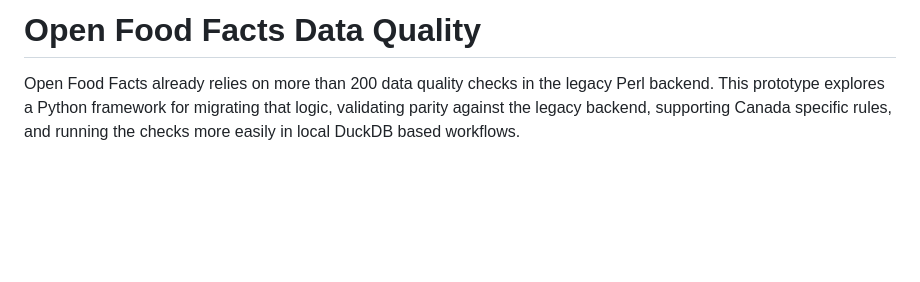
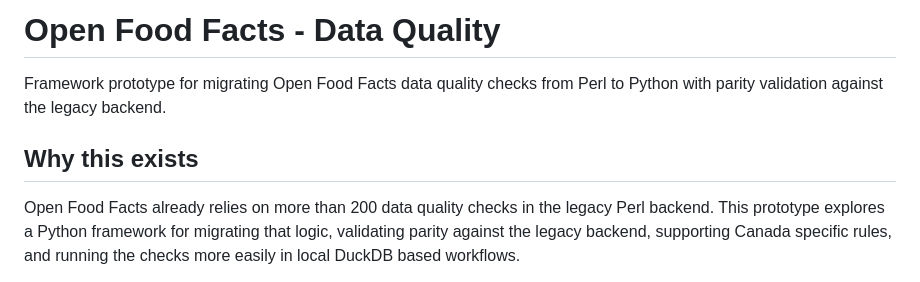
Before and after one commit to bobcorn/openfoodfacts-data-quality, a Markdown page: README.md, the part around the change. GitHub-like rendering; blank space fills up the shorter version.

Commit message:
docs: update docs (#12)

```diff
--- a/README.md
+++ b/README.md
@@ -1,4 +1,8 @@
-# Open Food Facts Data Quality
+# Open Food Facts - Data Quality
+
+Framework prototype for migrating Open Food Facts data quality checks from Perl to Python with parity validation against the legacy backend.
+
+## Why this exists
 
 Open Food Facts already relies on more than 200 data quality checks in the legacy Perl backend. This prototype explores a Python framework for migrating that logic, validating parity against the legacy backend, supporting Canada specific rules, and running the checks more easily in local DuckDB based workflows.
 
```
